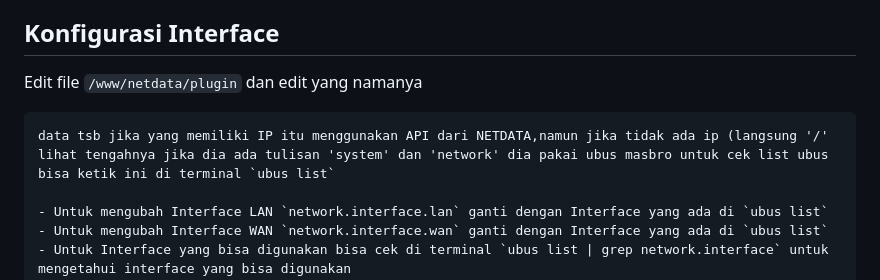
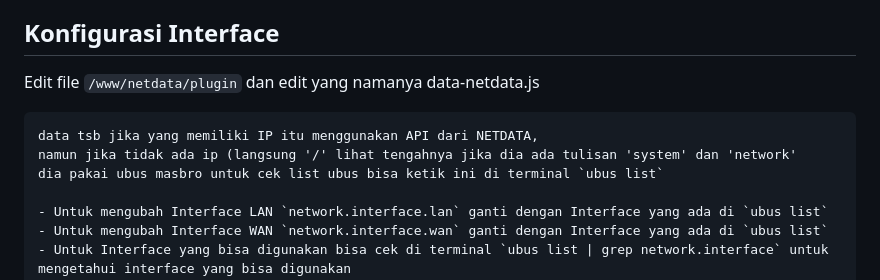
Before and after one commit to derisamedia/alpha-os-X-NETDATA, a Markdown page: README.md, the part around the change. Rendered like a GitHub page.

````diff
--- a/README.md
+++ b/README.md
@@ -56,9 +56,11 @@ Ready pamer dah akwoakaoak
 
 ## Konfigurasi Interface
 
-Edit file `/www/netdata/plugin` dan edit yang namanya
+Edit file `/www/netdata/plugin` dan edit yang namanya data-netdata.js
 ```data-netdata.js
-data tsb jika yang memiliki IP itu menggunakan API dari NETDATA,namun jika tidak ada ip (langsung '/' lihat tengahnya jika dia ada tulisan 'system' dan 'network' dia pakai ubus masbro untuk cek list ubus bisa ketik ini di terminal `ubus list`
+data tsb jika yang memiliki IP itu menggunakan API dari NETDATA,
+namun jika tidak ada ip (langsung '/' lihat tengahnya jika dia ada tulisan 'system' dan 'network'
+dia pakai ubus masbro untuk cek list ubus bisa ketik ini di terminal `ubus list`
 
 - Untuk mengubah Interface LAN `network.interface.lan` ganti dengan Interface yang ada di `ubus list`
 - Untuk mengubah Interface WAN `network.interface.wan` ganti dengan Interface yang ada di `ubus list`
````
